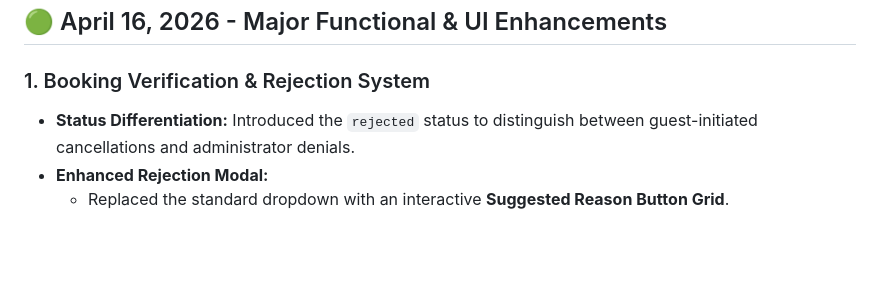
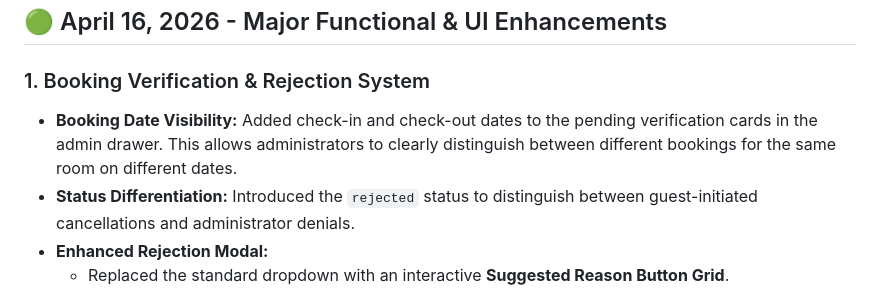
Before and after one commit to Psyro12/amv-hotel-management, a Markdown page: SYSTEM_UPDATES_LOG.md, the part around the change. Drawn GitHub-style; blank space fills up the shorter version.

Commit message:
docs: update system log with booking date visibility enhancement

```diff
--- a/SYSTEM_UPDATES_LOG.md
+++ b/SYSTEM_UPDATES_LOG.md
@@ -7,6 +7,7 @@ This document serves as a permanent record of all functional, structural, and de
 ## 🟢 April 16, 2026 - Major Functional & UI Enhancements
 
 ### 1. Booking Verification & Rejection System
+*   **Booking Date Visibility:** Added check-in and check-out dates to the pending verification cards in the admin drawer. This allows administrators to clearly distinguish between different bookings for the same room on different dates.
 *   **Status Differentiation:** Introduced the `rejected` status to distinguish between guest-initiated cancellations and administrator denials.
 *   **Enhanced Rejection Modal:**
     *   Replaced the standard dropdown with an interactive **Suggested Reason Button Grid**.
```
